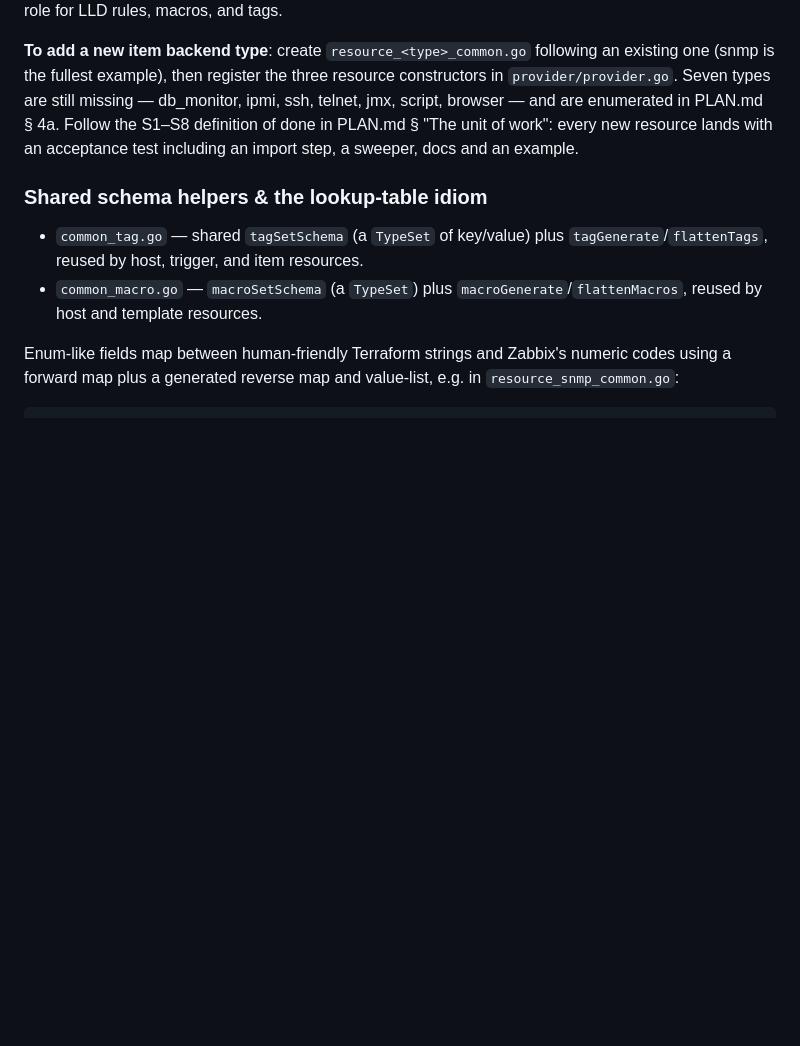
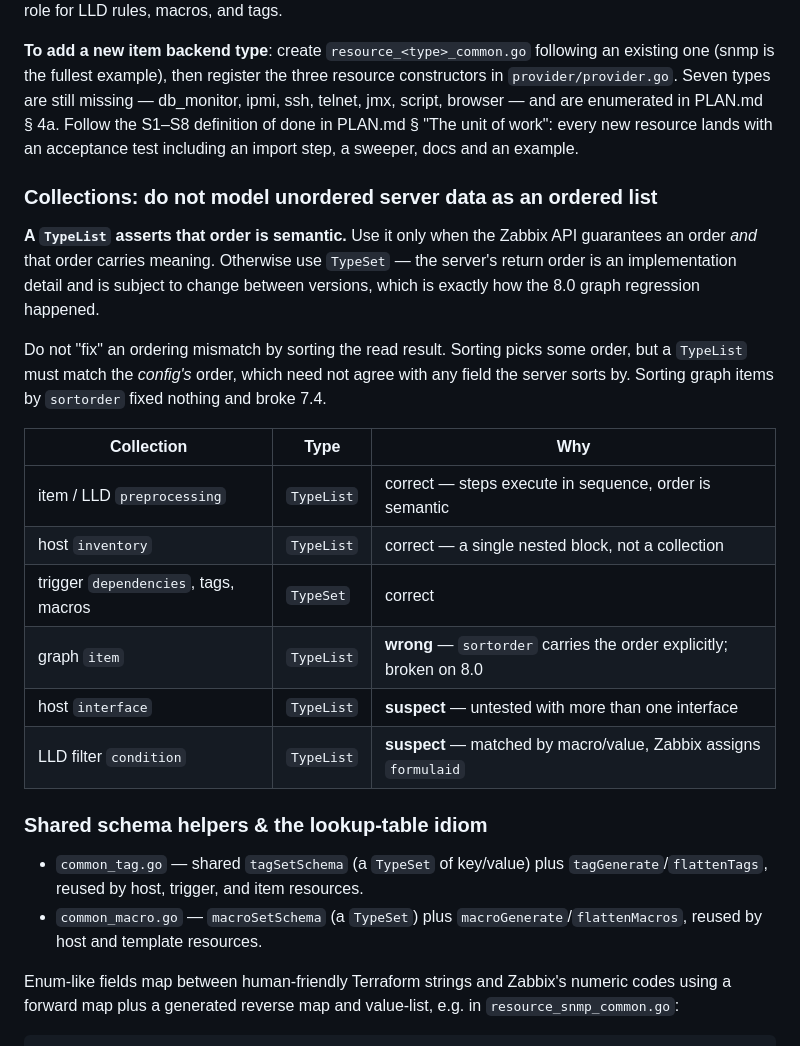
Before and after one commit to tpretz/terraform-provider-zabbix, a Markdown page: CLAUDE.md, the part around the change. Rendered like a GitHub page; blank space fills up the shorter version.

Commit message:
docs: record the unordered-collection rule
A TypeList asserts that order is semantic. The server's return order is an
implementation detail that changes between versions — that is how the 8.0
graph regression happened. Sorting the read result is not a fix: a TypeList
must match config order, which need not agree with whatever the server sorts
by, and sorting graph items by sortorder broke 7.4.

Co-Authored-By: Claude Opus 5 <noreply@anthropic.com>
Claude-Session: https://claude.ai/code/session_01JLa9DERi8XFQF5f2pS9CFy

```diff
--- a/CLAUDE.md
+++ b/CLAUDE.md
@@ -123,6 +123,26 @@ Each `resource_<type>_common.go` provides two callbacks and wires them into all
 
 **To add a new item backend type**: create `resource_<type>_common.go` following an existing one (snmp is the fullest example), then register the three resource constructors in `provider/provider.go`. Seven types are still missing — db_monitor, ipmi, ssh, telnet, jmx, script, browser — and are enumerated in PLAN.md § 4a. Follow the S1–S8 definition of done in PLAN.md § "The unit of work": every new resource lands with an acceptance test including an import step, a sweeper, docs and an example.
 
+### Collections: do not model unordered server data as an ordered list
+
+**A `TypeList` asserts that order is semantic.** Use it only when the Zabbix API
+guarantees an order *and* that order carries meaning. Otherwise use `TypeSet` — the
+server's return order is an implementation detail and is subject to change between
+versions, which is exactly how the 8.0 graph regression happened.
+
+Do not "fix" an ordering mismatch by sorting the read result. Sorting picks some order,
+but a `TypeList` must match the *config's* order, which need not agree with any field
+the server sorts by. Sorting graph items by `sortorder` fixed nothing and broke 7.4.
+
+| Collection | Type | Why |
+|---|---|---|
+| item / LLD `preprocessing` | `TypeList` | correct — steps execute in sequence, order is semantic |
+| host `inventory` | `TypeList` | correct — a single nested block, not a collection |
+| trigger `dependencies`, tags, macros | `TypeSet` | correct |
+| graph `item` | `TypeList` | **wrong** — `sortorder` carries the order explicitly; broken on 8.0 |
+| host `interface` | `TypeList` | **suspect** — untested with more than one interface |
+| LLD filter `condition` | `TypeList` | **suspect** — matched by macro/value, Zabbix assigns `formulaid` |
+
 ### Shared schema helpers & the lookup-table idiom
 
 - `common_tag.go` — shared `tagSetSchema` (a `TypeSet` of key/value) plus `tagGenerate`/`flattenTags`, reused by host, trigger, and item resources.
```
